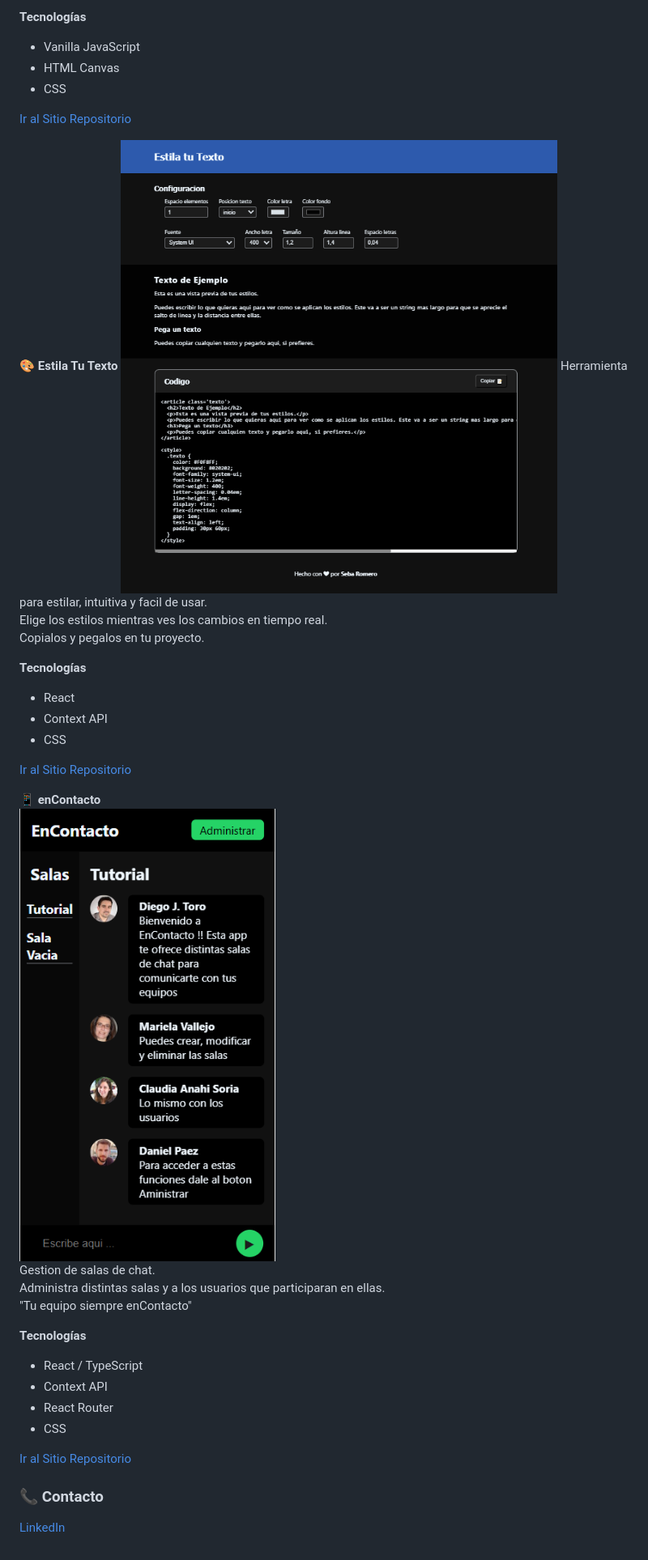
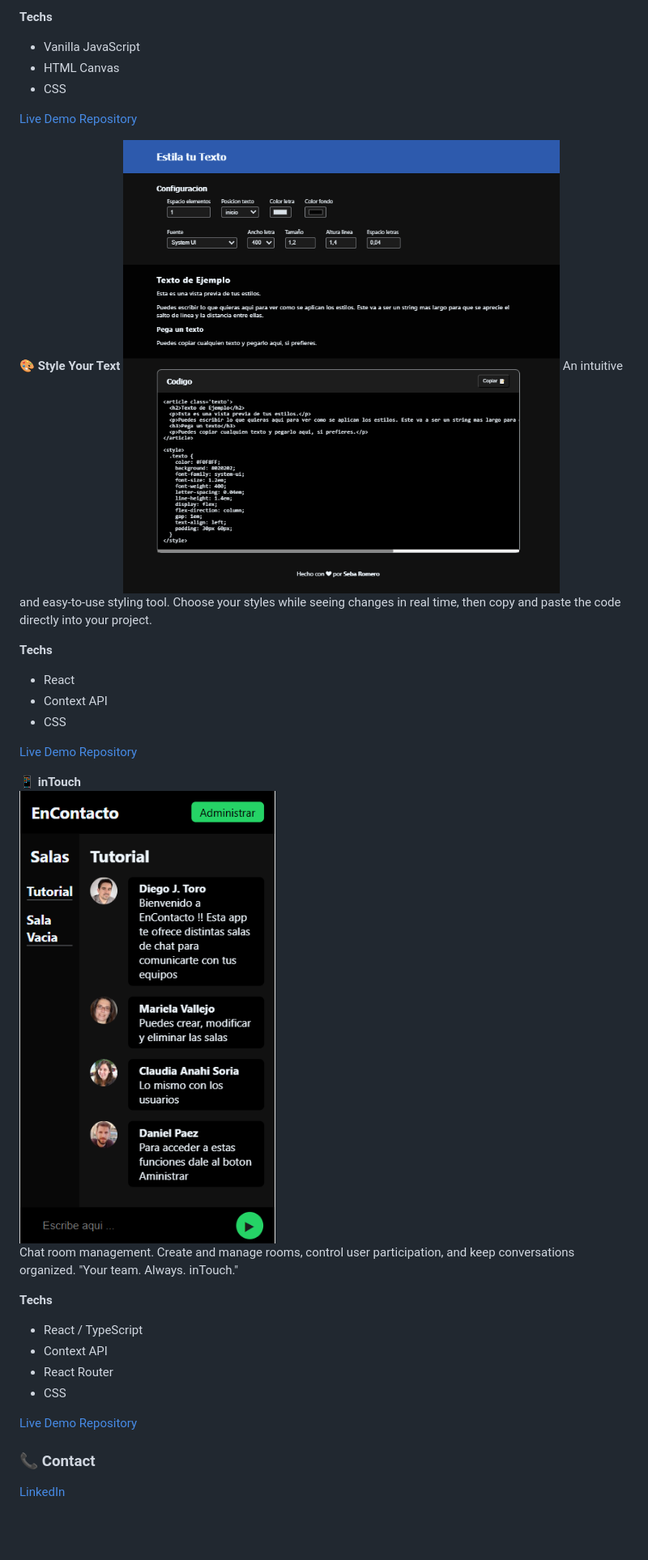
Before and after one commit to SebaRomeroX/portafolios, a Markdown page: README.md, the part around one of its changes. Shown at 81% size. GitHub-like rendering; blank space fills up the shorter version.

```diff
--- a/README.md
+++ b/README.md
@@ -33,43 +32,42 @@ Llega antes que tus rivales a la meta y pasa al siguiente nivel.
 
-**Tecnologías**
+**Techs**
 
 - Vanilla JavaScript
 - HTML Canvas
 - CSS
 
-[Ir al Sitio](https://sebaromerox.github.io/carrera-munelocos)
-[Repositorio](https://github.com/SebaRomeroX/carrera-munelocos)
+[Live Demo](https://sebaromerox.github.io/carrera-munelocos)
+[Repository](https://github.com/SebaRomeroX/carrera-munelocos)
 
-**🎨 Estila Tu Texto**
-![Estila tu Texto](./img/estila_img.png)
-Herramienta para estilar, intuitiva y facil de usar.
-Elige los estilos mientras ves los cambios en tiempo real.
-Copialos y pegalos en tu proyecto.
+**🎨 Style Your Text**
+![Style Your Text](./img/estila_img.png)
+An intuitive and easy-to-use styling tool.
+Choose your styles while seeing changes in real time, then copy and paste the code directly into your project.
 
-**Tecnologías**
+**Techs**
 
 - React
 - Context API
 - CSS
 
-[Ir al Sitio](https://estilatutexto.netlify.app/)
-[Repositorio](https://github.com/SebaRomeroX/estila-tu-texto)
+[Live Demo](https://estilatutexto.netlify.app/)
+[Repository](https://github.com/SebaRomeroX/estila-tu-texto)
 
-**📱 enContacto**
-![enContacto](./img/enContacto_img.png)
-Gestion de salas de chat.
-Administra distintas salas y a los usuarios que participaran en ellas.
-"Tu equipo siempre enContacto"
+**📱 inTouch**
+![inTouch](./img/enContacto_img.png)
+Chat room management.
+Create and manage rooms, control user participation, and keep conversations organized.
+"Your team. Always. inTouch."
 
-**Tecnologías**
+**Techs**
 
 - React / TypeScript
 - Context API
 - React Router
 - CSS
 
-[Ir al Sitio](https://encontacto-demo.netlify.app/)
-[Repositorio](https://github.com/SebaRomeroX/EnContacto-Demo)
+[Live Demo](https://encontacto-demo.netlify.app/)
+[Repository](https://github.com/SebaRomeroX/EnContacto-Demo)
 
-### 📞 Contacto
+### 📞 Contact
 
```
Also changed, not shown: other parts of README.md (+20 -21 lines), img/cap_1.png, img/cap_2.png.
